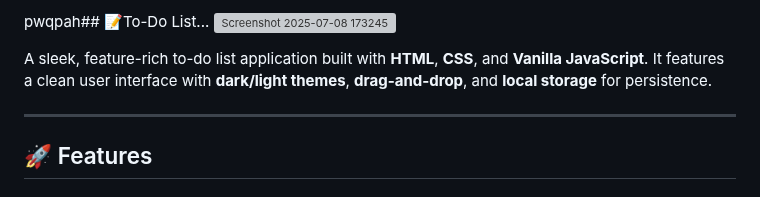
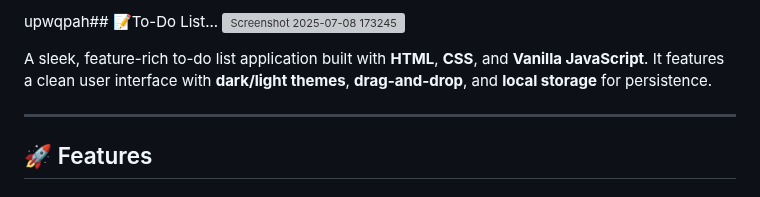
Before and after one commit to Pranav9594/To-Do-List, a Markdown page: readme.md, the part around the change. GitHub-like rendering; grey boxes are pictures that could not be loaded.

```diff
--- a/readme.md
+++ b/readme.md
@@ -1,4 +1,4 @@
-pwqpah## 📝To-Do List...
+upwqpah## 📝To-Do List...
 ![Screenshot 2025-07-08 173245](https://github.com/user-attachments/assets/eea2ac60-85f1-4abf-a8dc-17c8f7bc5a3a)
 
 A sleek, feature-rich to-do list application built with **HTML**, **CSS**, and **Vanilla JavaScript**. It features a clean user interface with **dark/light themes**, **drag-and-drop**, and **local storage** for persistence.
```
